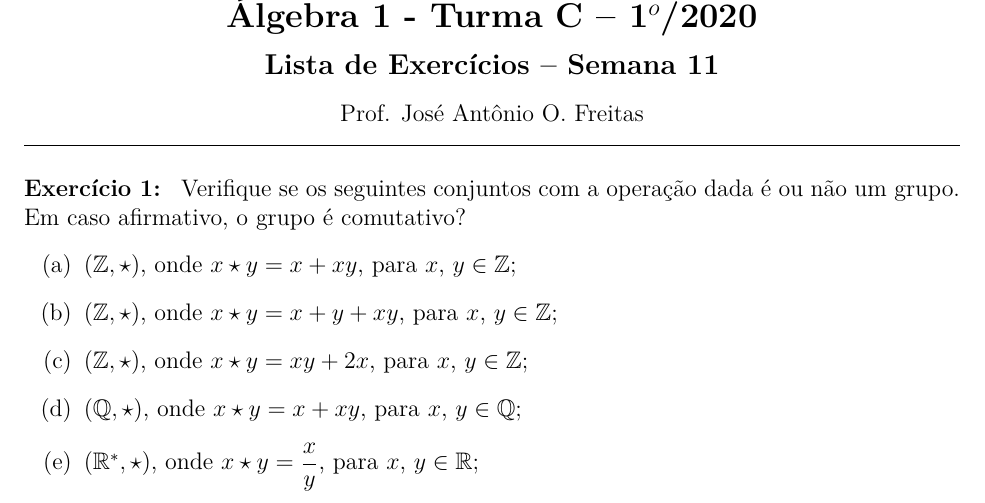
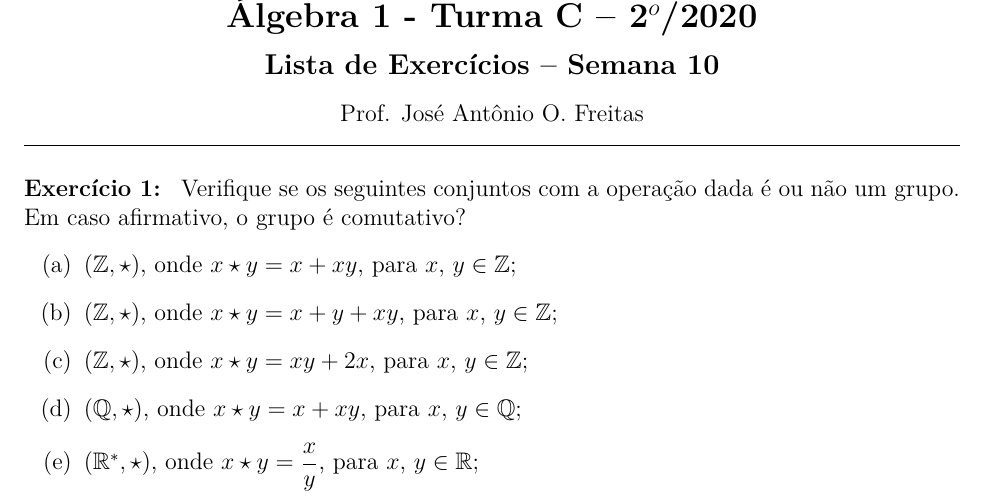
Before and after one commit to jfreitasunb/Algebra-1, a LaTeX problem sheet (listas/lista_semana_10.tex): part of page 1 of 5, cut so that both start at the same text. Compiled offline with XeLaTeX.

Commit message:
Ajustes para o 2020/2.

```diff
--- a/listas/lista_semana_11.tex
+++ b/listas/lista_semana_10.tex
@@ -1,10 +1,10 @@
 %!TEX program = xelatex
 % !TEX encoding = ISO-8859-1
 \def\ano{2020}
-\def\semestre{1}
+\def\semestre{2}
 \def\disciplina{\'Algebra 1}
 \def\turma{C}
-\def\numerosemana{11}
+\def\numerosemana{10}
 
 \documentclass[12pt]{exam}
 
```
Also changed, not shown: listas/lista_semana_09.tex (+1 -1 lines), listas/lista_semana_10.tex (2 more changed lines).
